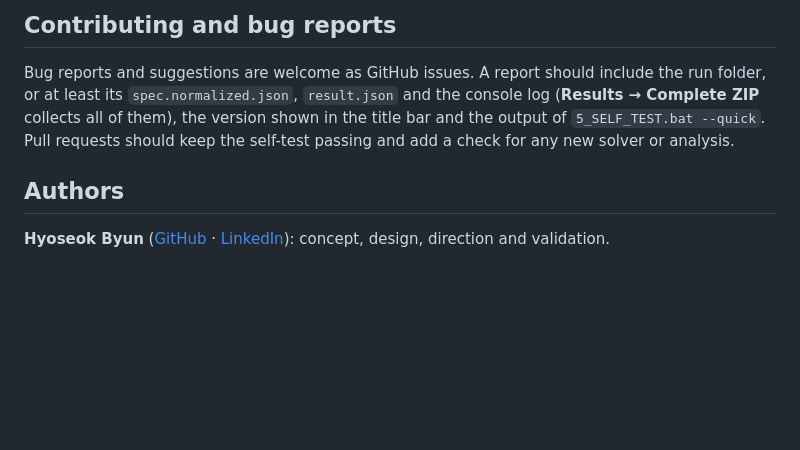
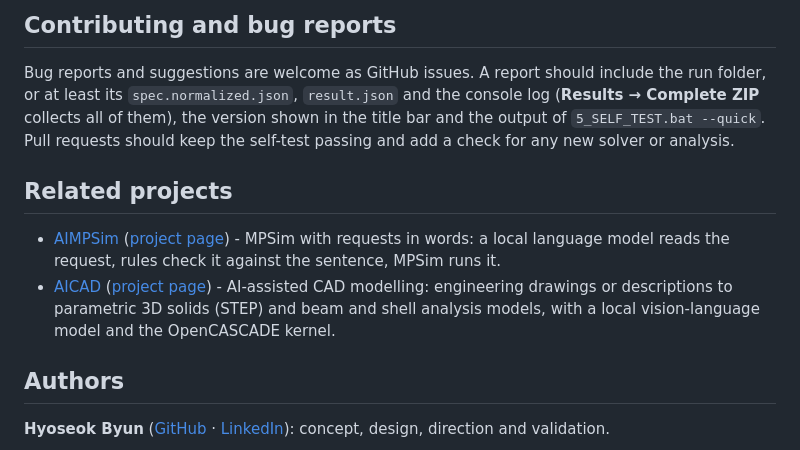
Before and after one commit to HyoseokByun-opt/MPSim, a Markdown page: README.md, the part around the change. GitHub-like rendering; blank space fills up the shorter version.

Commit message:
README: related projects
Co-Authored-By: Claude Opus 5.5 <noreply@anthropic.com>

```diff
--- a/README.md
+++ b/README.md
@@ -747,6 +747,15 @@ Bug reports and suggestions are welcome as GitHub issues. A report should includ
 shown in the title bar and the output of `5_SELF_TEST.bat --quick`. Pull requests should keep the self-test passing and
 add a check for any new solver or analysis.
 
+## Related projects
+
+- [AIMPSim](https://github.com/HyoseokByun-opt/AIMPSim) ([project page](https://hyoseokbyun-opt.github.io/AIMPSim/)) -
+  MPSim with requests in words: a local language model reads the request, rules check it against the sentence, MPSim
+  runs it.
+- [AICAD](https://github.com/HyoseokByun-opt/AICAD) ([project page](https://hyoseokbyun-opt.github.io/AICAD/)) -
+  AI-assisted CAD modelling: engineering drawings or descriptions to parametric 3D solids (STEP) and beam and shell
+  analysis models, with a local vision-language model and the OpenCASCADE kernel.
+
 ## Authors
 
 **Hyoseok Byun** ([GitHub](https://github.com/HyoseokByun-opt) · [LinkedIn](https://www.linkedin.com/in/hyoseok-byun-72992120a)): concept, design, direction and
```
